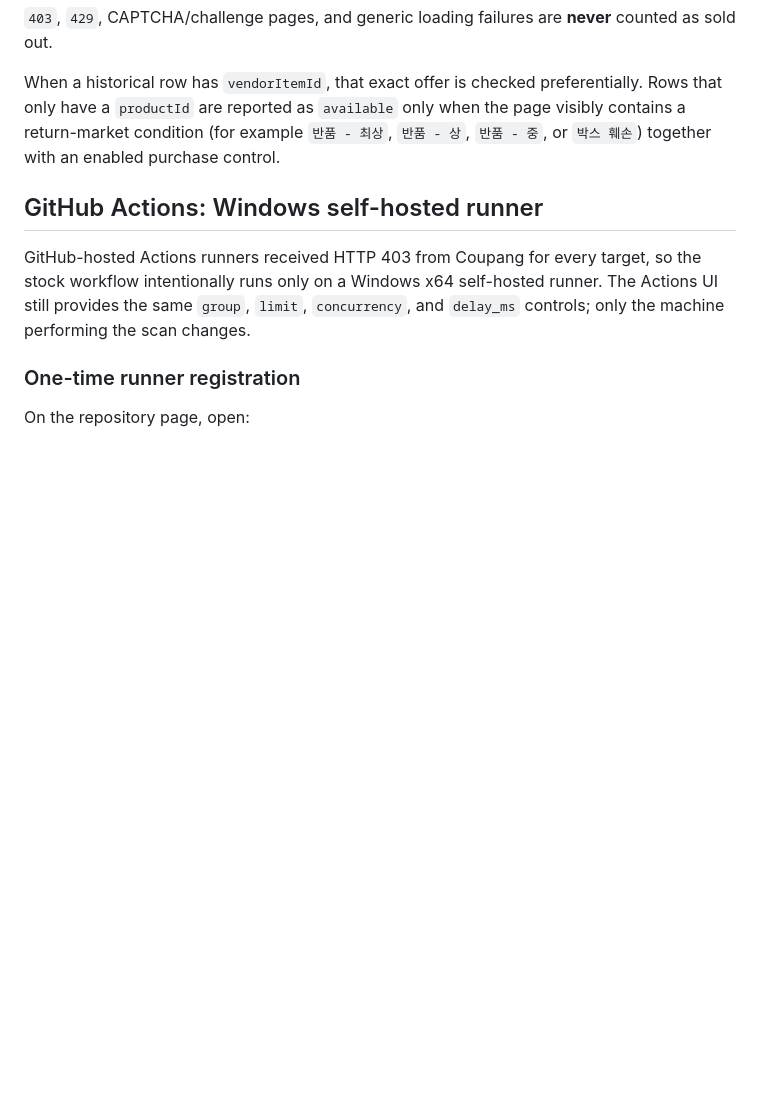
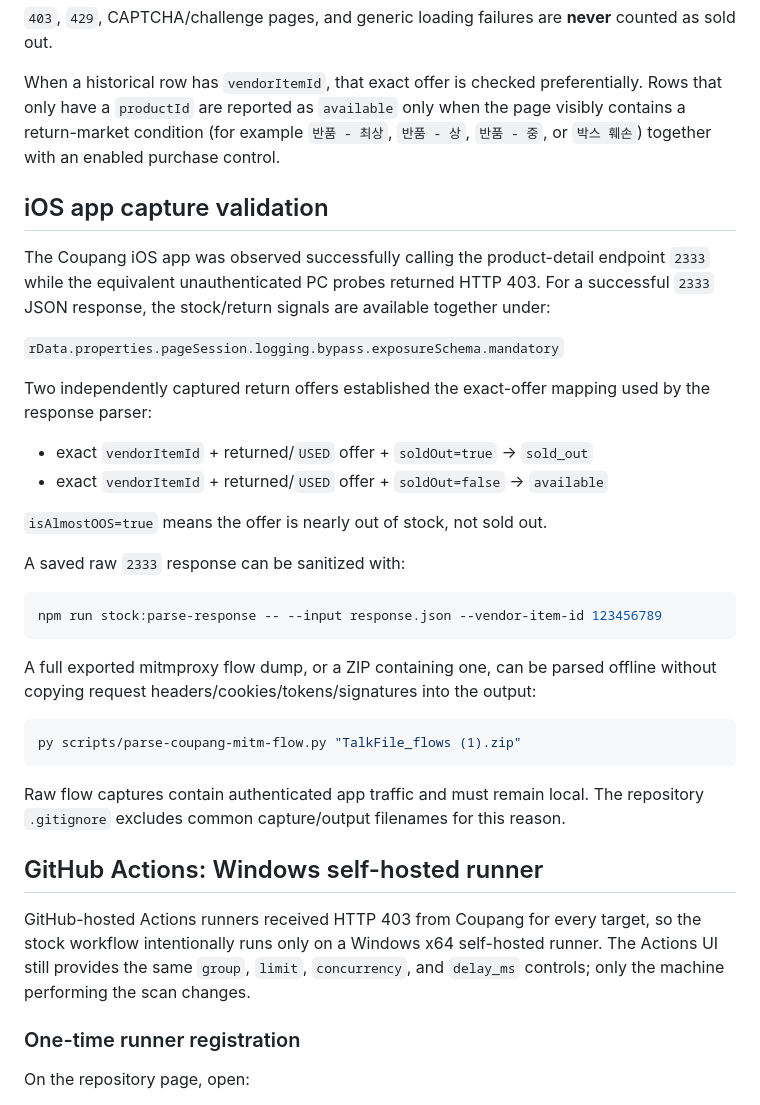
Before and after one commit to 04pril/apple-return-market, a Markdown page: STOCK_CHECK.md, the part around the change. Drawn GitHub-style; blank space fills up the shorter version.

Commit message:
Document validated app-capture stock signals

````diff
--- a/STOCK_CHECK.md
+++ b/STOCK_CHECK.md
@@ -68,6 +68,33 @@ The result deliberately uses three states:
 
 When a historical row has `vendorItemId`, that exact offer is checked preferentially. Rows that only have a `productId` are reported as `available` only when the page visibly contains a return-market condition (for example `반품 - 최상`, `반품 - 상`, `반품 - 중`, or `박스 훼손`) together with an enabled purchase control.
 
+## iOS app capture validation
+
+The Coupang iOS app was observed successfully calling the product-detail endpoint `2333` while the equivalent unauthenticated PC probes returned HTTP 403. For a successful `2333` JSON response, the stock/return signals are available together under:
+
+`rData.properties.pageSession.logging.bypass.exposureSchema.mandatory`
+
+Two independently captured return offers established the exact-offer mapping used by the response parser:
+
+- exact `vendorItemId` + returned/`USED` offer + `soldOut=true` -> `sold_out`
+- exact `vendorItemId` + returned/`USED` offer + `soldOut=false` -> `available`
+
+`isAlmostOOS=true` means the offer is nearly out of stock, not sold out.
+
+A saved raw `2333` response can be sanitized with:
+
+```bash
+npm run stock:parse-response -- --input response.json --vendor-item-id 123456789
+```
+
+A full exported mitmproxy flow dump, or a ZIP containing one, can be parsed offline without copying request headers/cookies/tokens/signatures into the output:
+
+```powershell
+py scripts/parse-coupang-mitm-flow.py "TalkFile_flows (1).zip"
+```
+
+Raw flow captures contain authenticated app traffic and must remain local. The repository `.gitignore` excludes common capture/output filenames for this reason.
+
 ## GitHub Actions: Windows self-hosted runner
 
 GitHub-hosted Actions runners received HTTP 403 from Coupang for every target, so the stock workflow intentionally runs only on a Windows x64 self-hosted runner. The Actions UI still provides the same `group`, `limit`, `concurrency`, and `delay_ms` controls; only the machine performing the scan changes.
````
